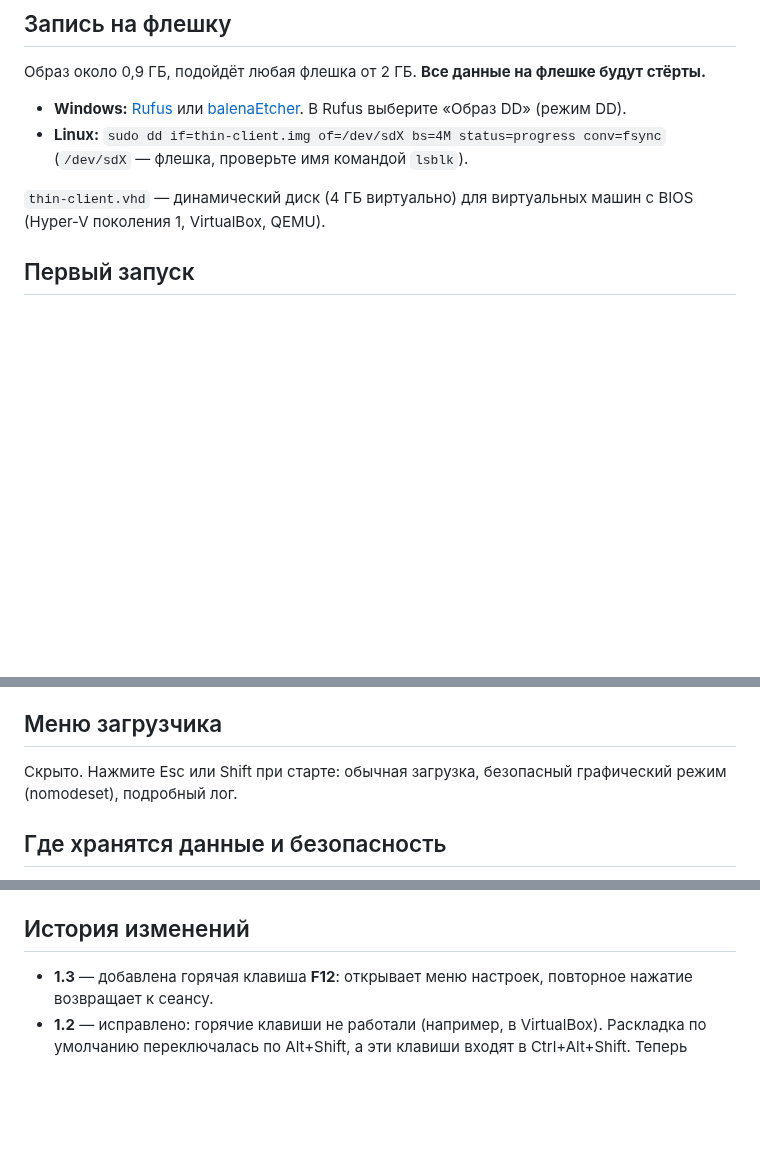
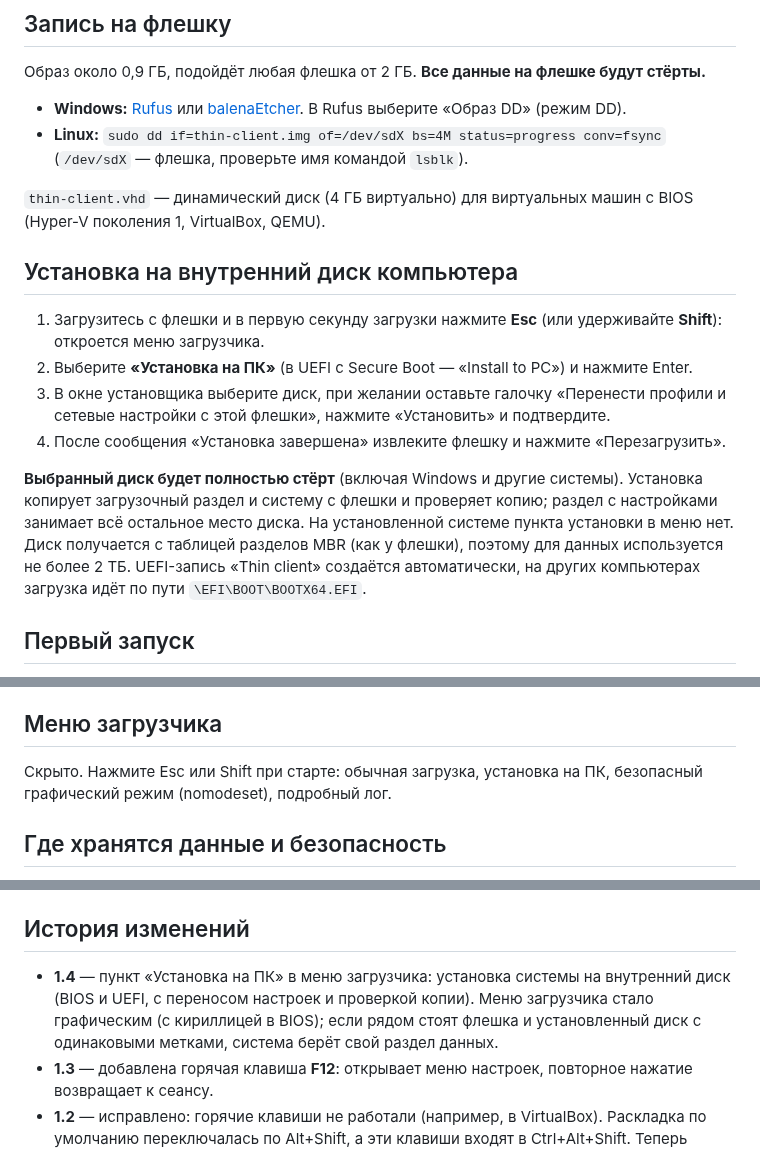
Before and after one commit to Nikolay-Tob/thin-client, a Markdown page: README.md, 3 parts joined by grey strips. Drawn GitHub-style; blank space fills up the shorter version.

```diff
--- a/README.md
+++ b/README.md
@@ -38,6 +45,17 @@
 - **Linux:** `sudo dd if=thin-client.img of=/dev/sdX bs=4M status=progress conv=fsync` (`/dev/sdX` — флешка, проверьте имя командой `lsblk`).
 
 `thin-client.vhd` — динамический диск (4 ГБ виртуально) для виртуальных машин с BIOS (Hyper-V поколения 1, VirtualBox, QEMU).
+
+## Установка на внутренний диск компьютера
+1. Загрузитесь с флешки и в первую секунду загрузки нажмите **Esc** (или удерживайте **Shift**): откроется меню загрузчика.
+2. Выберите **«Установка на ПК»** (в UEFI с Secure Boot — «Install to PC») и нажмите Enter.
+3. В окне установщика выберите диск, при желании оставьте галочку «Перенести профили и сетевые настройки с этой флешки», нажмите «Установить» и подтвердите.
+4. После сообщения «Установка завершена» извлеките флешку и нажмите «Перезагрузить».
+
+**Выбранный диск будет полностью стёрт** (включая Windows и другие системы). Установка копирует загрузочный раздел и систему с флешки
+и проверяет копию; раздел с настройками занимает всё остальное место диска. На установленной системе пункта установки в меню нет.
+Диск получается с таблицей разделов MBR (как у флешки), поэтому для данных используется не более 2 ТБ. UEFI-запись «Thin client» создаётся
+автоматически, на других компьютерах загрузка идёт по пути `\EFI\BOOT\BOOTX64.EFI`.
 
 ## Первый запуск
 1. Загрузитесь с флешки (в меню выбора загрузки, обычно F8/F10/F12/Esc). Secure Boot можно оставить включённым.
@@ -63,7 +81,7 @@ F12 перехватывается киоском глобально, поэто
 Переключение раскладки RU/EN: **CapsLock** (вариант: Win+Пробел). Alt+Shift и Ctrl+Shift не используются: они входят в горячие клавиши киоска.
 
 ## Меню загрузчика
-Скрыто. Нажмите Esc или Shift при старте: обычная загрузка, безопасный графический режим (nomodeset), подробный лог.
+Скрыто. Нажмите Esc или Shift при старте: обычная загрузка, установка на ПК, безопасный графический режим (nomodeset), подробный лог.
 
 ## Где хранятся данные и безопасность
 - Профили: `/data/kiosk/config.json` на разделе `KIOSKDATA` флешки (права 600). **Пароли хранятся открытым текстом**
@@ -89,6 +108,8 @@ DHCP и статический IP с сохранением после пере
 `boot/` (grub.cfg), `test/` (запуск в QEMU, тестовые VNC/RDP-серверы).
 
 ## История изменений
+- **1.4** — пункт «Установка на ПК» в меню загрузчика: установка системы на внутренний диск (BIOS и UEFI, с переносом настроек и проверкой копии).
+  Меню загрузчика стало графическим (с кириллицей в BIOS); если рядом стоят флешка и установленный диск с одинаковыми метками, система берёт свой раздел данных.
 - **1.3** — добавлена горячая клавиша **F12**: открывает меню настроек, повторное нажатие возвращает к сеансу.
 - **1.2** — исправлено: горячие клавиши не работали (например, в VirtualBox). Раскладка по умолчанию переключалась по Alt+Shift,
   а эти клавиши входят в Ctrl+Alt+Shift. Теперь раскладка переключается по **CapsLock** (или Win+Пробел), выбор — на вкладке «Система».
```
Also changed, not shown: other parts of README.md (+12 -4 lines), docs/screens/08-boot-menu-bios.png (added), docs/screens/09-boot-menu-uefi.png (added), docs/screens/10-install-select.png (added), docs/screens/11-install-confirm.png (added), docs/screens/12-install-progress.png (added), docs/screens/13-install-done.png (added), 13 other files.
